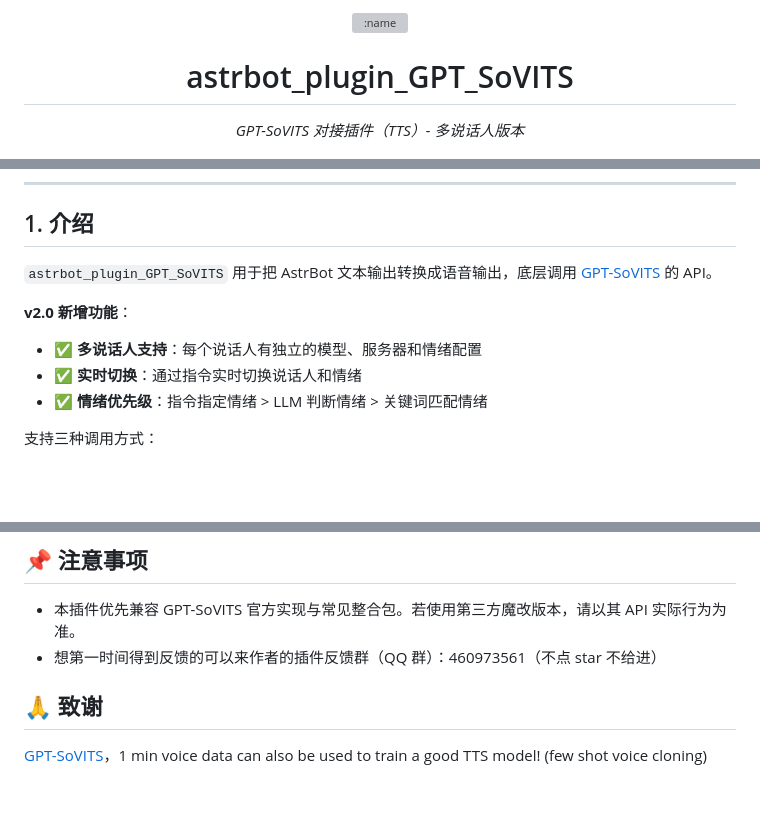
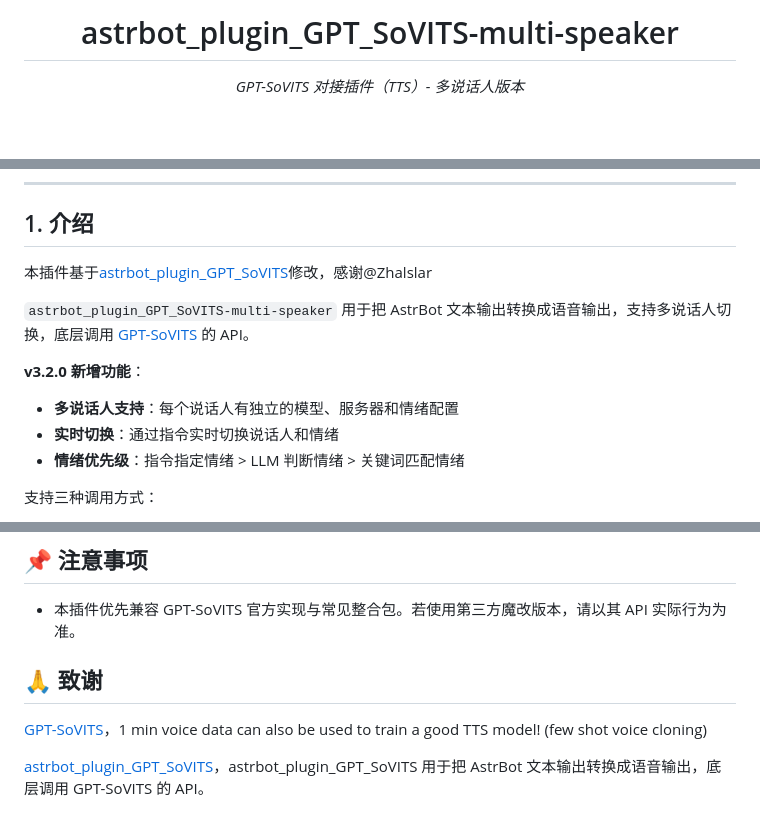
Before and after one commit to ABCwewe/astrbot_plugin_GPT_SoVITS-multi-speaker, a Markdown page: README.md, 3 parts joined by grey strips. Drawn GitHub-style; blank space fills up the shorter version; grey boxes are pictures that could not be loaded.

```diff
--- a/README.md
+++ b/README.md
@@ -1,8 +1,6 @@
 <div align="center">
 
-![:name](https://count.getloli.com/@astrbot_plugin_GPT_SoVITS?name=astrbot_plugin_GPT_SoVITS&theme=minecraft&padding=6&offset=0&align=top&scale=1&pixelated=1&darkmode=auto)
-
-# astrbot_plugin_GPT_SoVITS
+# astrbot_plugin_GPT_SoVITS-multi-speaker
 
 _GPT-SoVITS 对接插件（TTS）- 多说话人版本_
 
@@ -17,12 +16,14 @@ _GPT-SoVITS 对接插件（TTS）- 多说话人版本_
 
 ## 1. 介绍
 
-`astrbot_plugin_GPT_SoVITS` 用于把 AstrBot 文本输出转换成语音输出，底层调用 [GPT-SoVITS](https://github.com/RVC-Boss/GPT-SoVITS) 的 API。
+本插件基于[astrbot_plugin_GPT_SoVITS](https://github.com/Zhalslar/astrbot_plugin_GPT_SoVITS)修改，感谢@Zhalslar
 
-**v2.0 新增功能**：
-- ✅ **多说话人支持**：每个说话人有独立的模型、服务器和情绪配置
-- ✅ **实时切换**：通过指令实时切换说话人和情绪
-- ✅ **情绪优先级**：指令指定情绪 > LLM 判断情绪 > 关键词匹配情绪
+`astrbot_plugin_GPT_SoVITS-multi-speaker` 用于把 AstrBot 文本输出转换成语音输出，支持多说话人切换，底层调用 [GPT-SoVITS](https://github.com/RVC-Boss/GPT-SoVITS) 的 API。
+
+**v3.2.0 新增功能**：
+-  **多说话人支持**：每个说话人有独立的模型、服务器和情绪配置
+-  **实时切换**：通过指令实时切换说话人和情绪
+-  **情绪优先级**：指令指定情绪 > LLM 判断情绪 > 关键词匹配情绪
 
 支持三种调用方式：
 1. 指令转语音：手动输入命令立即合成语音。
@@ -311,9 +281,9 @@ python3 api_v2.py
 ## 📌 注意事项
 
 - 本插件优先兼容 GPT-SoVITS 官方实现与常见整合包。若使用第三方魔改版本，请以其 API 实际行为为准。
-- 想第一时间得到反馈的可以来作者的插件反馈群（QQ 群）：460973561（不点 star 不给进）
-
 
 ## 🙏 致谢
 
 [GPT-SoVITS](https://github.com/RVC-Boss/GPT-SoVITS)，1 min voice data can also be used to train a good TTS model! (few shot voice cloning)
+
+[astrbot_plugin_GPT_SoVITS](https://github.com/Zhalslar/astrbot_plugin_GPT_SoVITS)，astrbot_plugin_GPT_SoVITS 用于把 AstrBot 文本输出转换成语音输出，底层调用 GPT-SoVITS 的 API。
```
Also changed, not shown: other parts of README.md (+43 -73 lines), CHANGELOG.md (deleted, +0 -20 lines).
